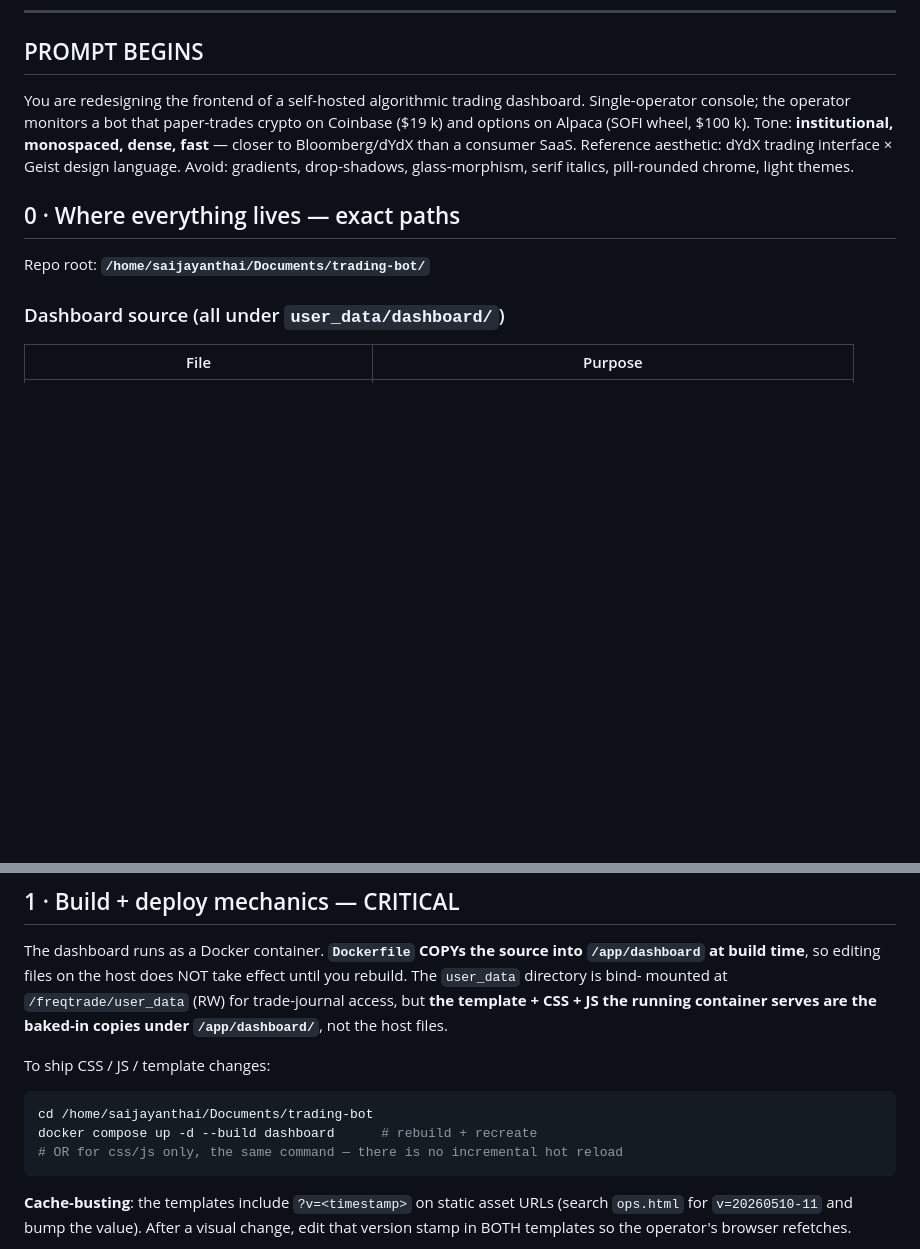
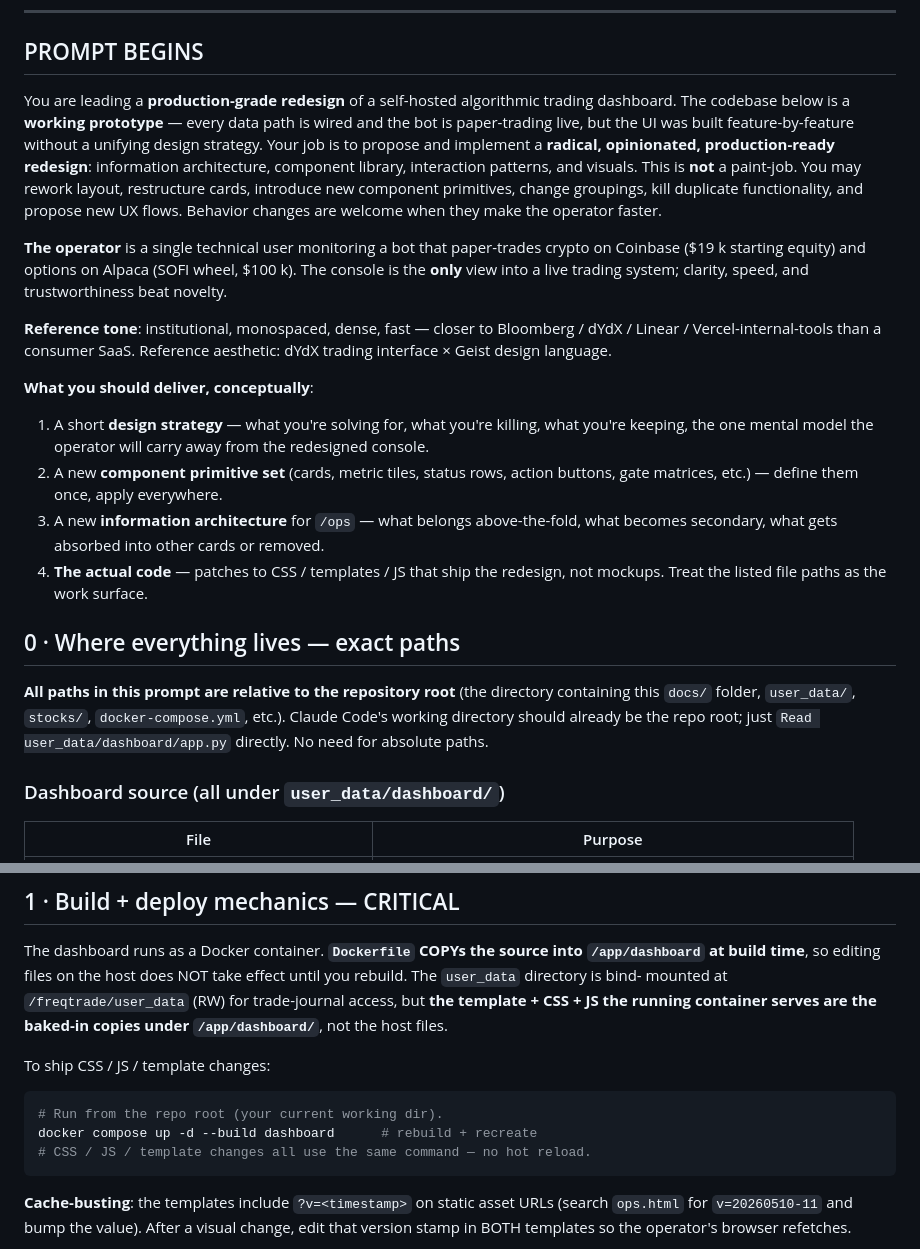
Before and after one commit to saijayanth888/trading-bot, a Markdown page: docs/DASHBOARD_DESIGN_PROMPT.md, 2 parts joined by grey strips. GitHub-like rendering; blank space fills up the shorter version.

````diff
--- a/docs/DASHBOARD_DESIGN_PROMPT.md
+++ b/docs/DASHBOARD_DESIGN_PROMPT.md
@@ -11,17 +11,47 @@ bind-mounted at runtime).
 
 ## PROMPT BEGINS
 
-You are redesigning the frontend of a self-hosted algorithmic trading
-dashboard. Single-operator console; the operator monitors a bot that
-paper-trades crypto on Coinbase ($19 k) and options on Alpaca (SOFI
-wheel, $100 k). Tone: **institutional, monospaced, dense, fast** — closer
-to Bloomberg/dYdX than a consumer SaaS. Reference aesthetic: dYdX trading
-interface × Geist design language. Avoid: gradients, drop-shadows,
-glass-morphism, serif italics, pill-rounded chrome, light themes.
+You are leading a **production-grade redesign** of a self-hosted
+algorithmic trading dashboard. The codebase below is a **working
+prototype** — every data path is wired and the bot is paper-trading
+live, but the UI was built feature-by-feature without a unifying design
+strategy. Your job is to propose and implement a **radical,
+opinionated, production-ready redesign**: information architecture,
+component library, interaction patterns, and visuals. This is **not**
+a paint-job. You may rework layout, restructure cards, introduce new
+component primitives, change groupings, kill duplicate functionality,
+and propose new UX flows. Behavior changes are welcome when they make
+the operator faster.
+
+**The operator** is a single technical user monitoring a bot that
+paper-trades crypto on Coinbase ($19 k starting equity) and options on
+Alpaca (SOFI wheel, $100 k). The console is the **only** view into a
+live trading system; clarity, speed, and trustworthiness beat novelty.
+
+**Reference tone**: institutional, monospaced, dense, fast — closer to
+Bloomberg / dYdX / Linear / Vercel-internal-tools than a consumer SaaS.
+Reference aesthetic: dYdX trading interface × Geist design language.
+
+**What you should deliver, conceptually**:
+1. A short **design strategy** — what you're solving for, what you're
+   killing, what you're keeping, the one mental model the operator will
+   carry away from the redesigned console.
+2. A new **component primitive set** (cards, metric tiles, status
+   rows, action buttons, gate matrices, etc.) — define them once, apply
+   everywhere.
+3. A new **information architecture** for `/ops` — what belongs
+   above-the-fold, what becomes secondary, what gets absorbed into other
+   cards or removed.
+4. **The actual code** — patches to CSS / templates / JS that ship the
+   redesign, not mockups. Treat the listed file paths as the work surface.
 
 ## 0 · Where everything lives — exact paths
 
-Repo root: **`/home/saijayanthai/Documents/trading-bot/`**
+**All paths in this prompt are relative to the repository root** (the
+directory containing this `docs/` folder, `user_data/`, `stocks/`,
+`docker-compose.yml`, etc.). Claude Code's working directory should
+already be the repo root; just `Read user_data/dashboard/app.py`
+directly. No need for absolute paths.
 
 ### Dashboard source (all under `user_data/dashboard/`)
 
@@ -67,9 +97,9 @@ under `/app/dashboard/`**, not the host files.
 To ship CSS / JS / template changes:
 
 ```bash
-cd /home/saijayanthai/Documents/trading-bot
+# Run from the repo root (your current working dir).
 docker compose up -d --build dashboard      # rebuild + recreate
-# OR for css/js only, the same command — there is no incremental hot reload
+# CSS / JS / template changes all use the same command — no hot reload.
 ```
 
 **Cache-busting**: the templates include `?v=<timestamp>` on static asset
````
Also changed, not shown: other parts of docs/DASHBOARD_DESIGN_PROMPT.md (+81 -28 lines).
